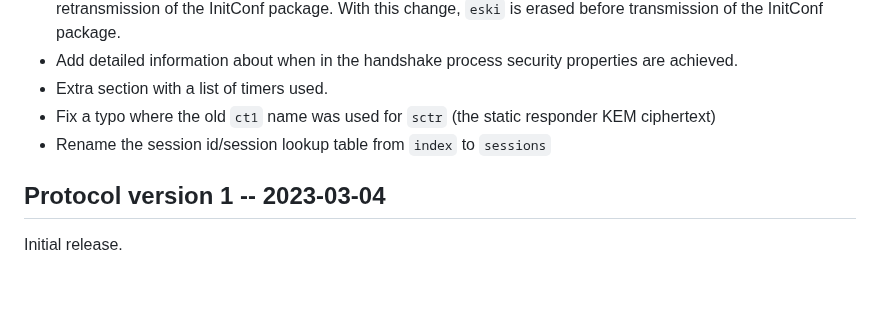
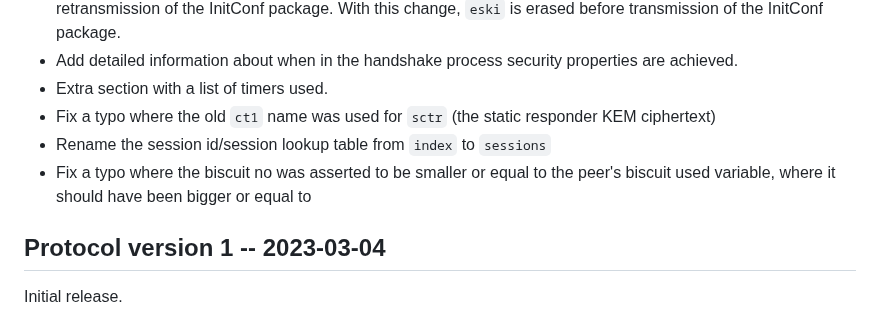
Before and after one commit to rosenpass/rosenpass, a Markdown page: papers/whitepaper.md, the part around one of its changes. Rendered like a GitHub page; blank space fills up the shorter version.

Commit message:
feat(whitepaper): Typo in biscuit counter comparison in load_biscuit

```diff
--- a/papers/whitepaper.md
+++ b/papers/whitepaper.md
@@ -509,6 +509,7 @@ During the implementation of go-rosenpass, Steffen Vogel found a number of probl
 - Extra section with a list of timers used.
 - Fix a typo where the old `ct1` name was used for `sctr` (the static responder KEM ciphertext)
 - Rename the session id/session lookup table from `index` to `sessions`
+- Fix a typo where the biscuit no was asserted to be smaller or equal to the peer's biscuit used variable, where it should have been bigger or equal to
 
 ## Protocol version 1 -- 2023-03-04
 
```
Also changed, not shown: other parts of papers/whitepaper.md (+1 -1 lines).
